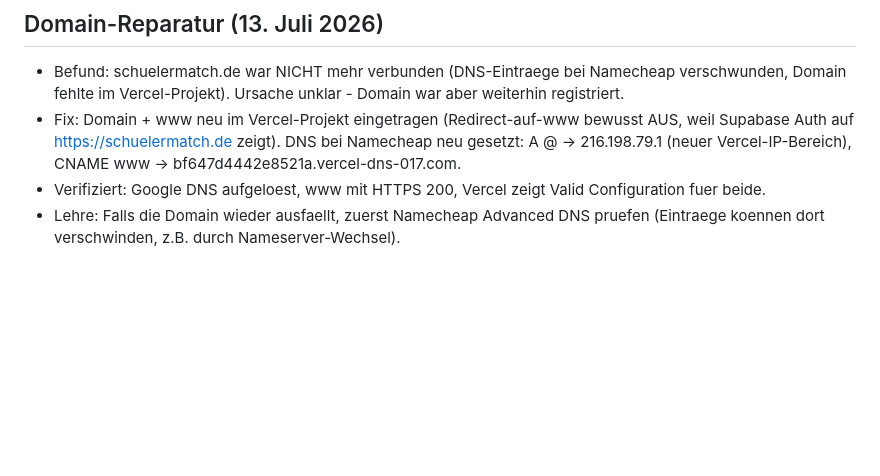
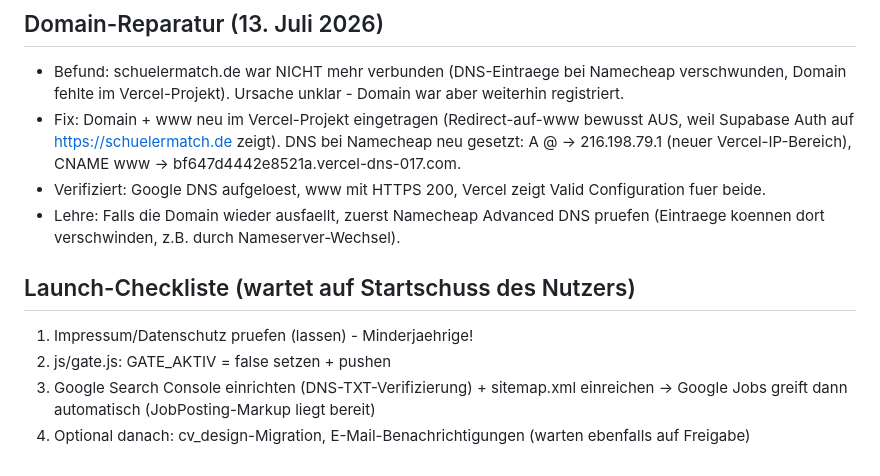
Before and after one commit to sanadoda009-dotcom/schuelermatch, a Markdown page: PROJEKT-STATUS.md, the part around the change. Rendered like a GitHub page; blank space fills up the shorter version.

Commit message:
Doku: Launch-Checkliste (Search Console bewusst erst zum Launch)

```diff
--- a/PROJEKT-STATUS.md
+++ b/PROJEKT-STATUS.md
@@ -230,3 +230,9 @@ Der Nutzer hat einen Master-Prompt gegeben: eigenständig als Produktteam arbeit
 - Fix: Domain + www neu im Vercel-Projekt eingetragen (Redirect-auf-www bewusst AUS, weil Supabase Auth auf https://schuelermatch.de zeigt). DNS bei Namecheap neu gesetzt: A @ -> 216.198.79.1 (neuer Vercel-IP-Bereich), CNAME www -> bf647d4442e8521a.vercel-dns-017.com.
 - Verifiziert: Google DNS aufgeloest, www mit HTTPS 200, Vercel zeigt Valid Configuration fuer beide.
 - Lehre: Falls die Domain wieder ausfaellt, zuerst Namecheap Advanced DNS pruefen (Eintraege koennen dort verschwinden, z.B. durch Nameserver-Wechsel).
+
+## Launch-Checkliste (wartet auf Startschuss des Nutzers)
+1. Impressum/Datenschutz pruefen (lassen) - Minderjaehrige!
+2. js/gate.js: GATE_AKTIV = false setzen + pushen
+3. Google Search Console einrichten (DNS-TXT-Verifizierung) + sitemap.xml einreichen -> Google Jobs greift dann automatisch (JobPosting-Markup liegt bereit)
+4. Optional danach: cv_design-Migration, E-Mail-Benachrichtigungen (warten ebenfalls auf Freigabe)
```
